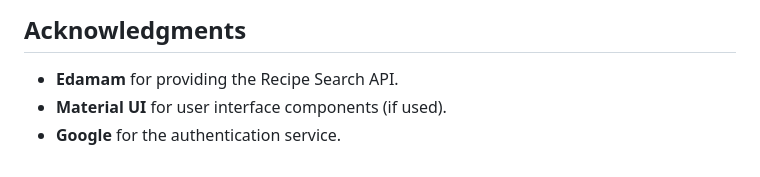
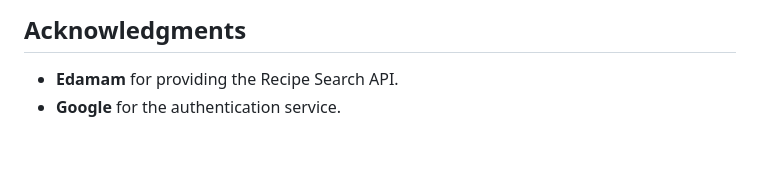
Before and after one commit to deepuzz11/Pantry-Insight, a Markdown page: README.md, the part around the change. Rendered like a GitHub page.

```diff
--- a/README.md
+++ b/README.md
@@ -113,5 +113,4 @@ This project is licensed under the MIT License - see the [LICENSE](LICENSE) file
 ## Acknowledgments
 
 - **Edamam** for providing the Recipe Search API.
-- **Material UI** for user interface components (if used).
 - **Google** for the authentication service.
```
